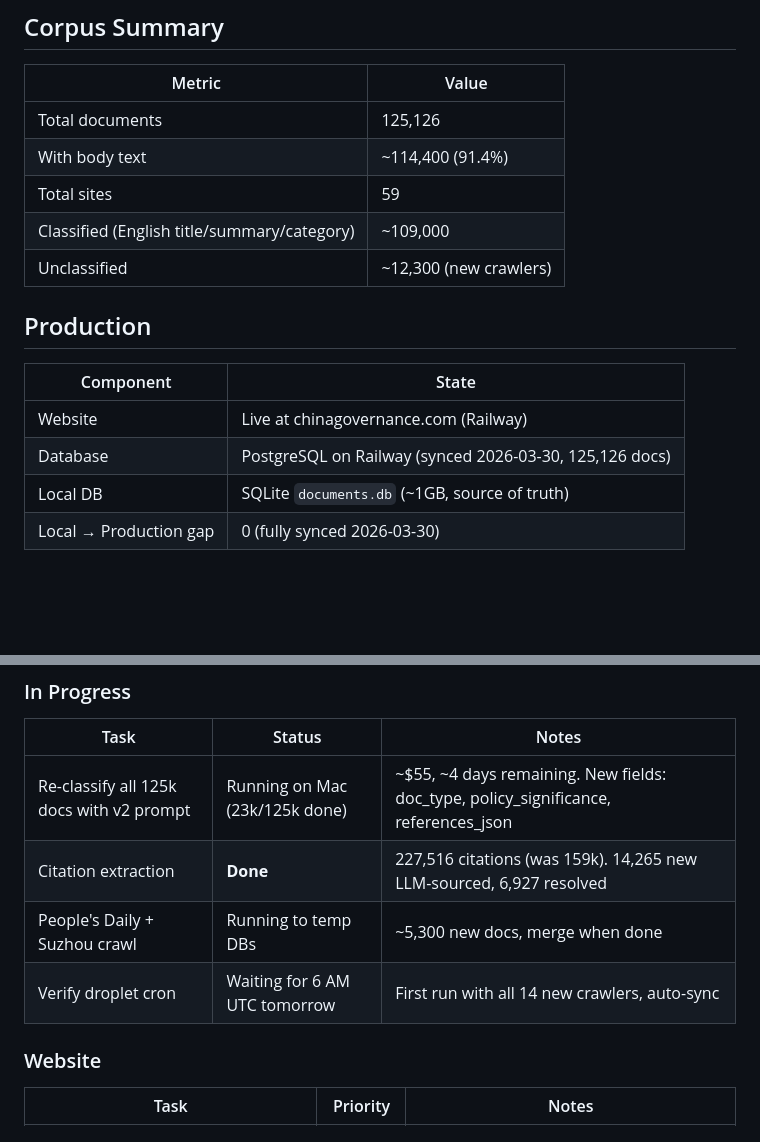
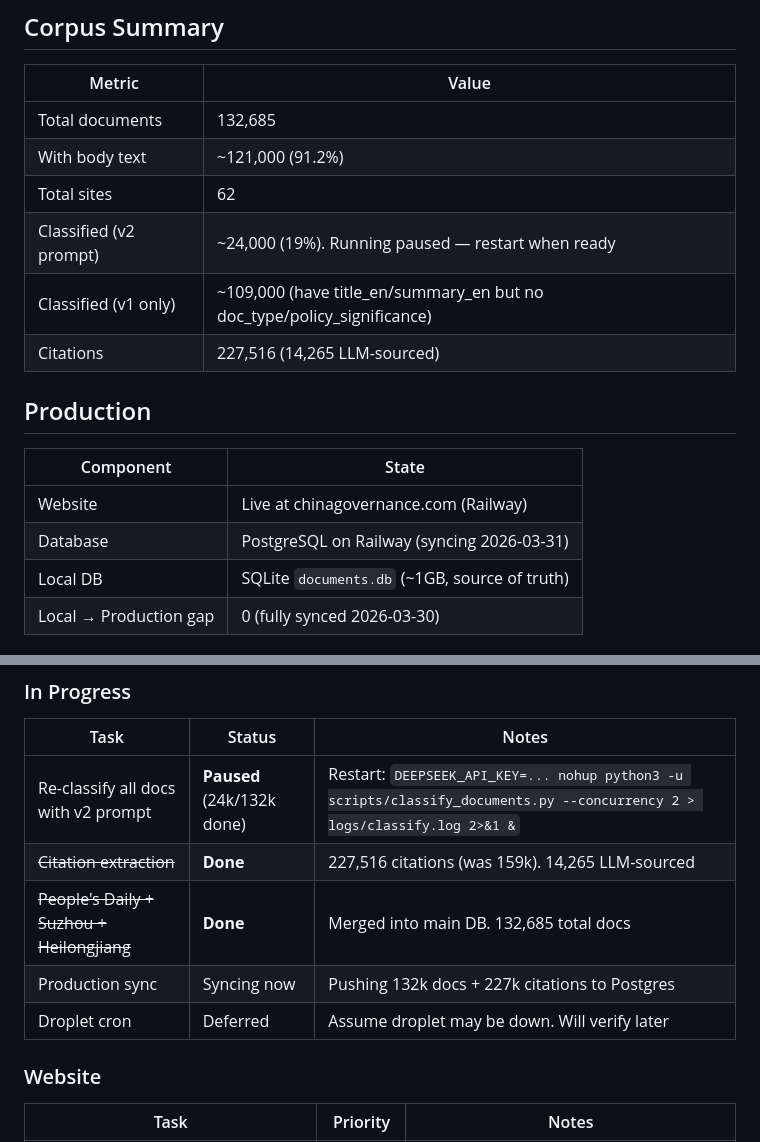
Before and after one commit to hulelan/china-governance, a Markdown page: docs/STATUS.md, 2 parts joined by grey strips. Drawn GitHub-style; blank space fills up the shorter version.

Commit message:
Update STATUS.md — 132,685 docs, 62 sites, classifier paused
Merged People's Daily (818), Suzhou (4,841), Heilongjiang (2,265).
Classifier paused at 24k/132k. Citations done (227k).
Droplet deferred — will verify later.

Co-Authored-By: Claude Opus 4.6 (1M context) <noreply@anthropic.com>

```diff
--- a/docs/STATUS.md
+++ b/docs/STATUS.md
@@ -6,18 +6,19 @@
 
 | Metric | Value |
 |--------|-------|
-| Total documents | 125,126 |
-| With body text | ~114,400 (91.4%) |
-| Total sites | 59 |
-| Classified (English title/summary/category) | ~109,000 |
-| Unclassified | ~12,300 (new crawlers) |
+| Total documents | 132,685 |
+| With body text | ~121,000 (91.2%) |
+| Total sites | 62 |
+| Classified (v2 prompt) | ~24,000 (19%). Running paused — restart when ready |
+| Classified (v1 only) | ~109,000 (have title_en/summary_en but no doc_type/policy_significance) |
+| Citations | 227,516 (14,265 LLM-sourced) |
 
 ## Production
 
 | Component | State |
 |-----------|-------|
 | Website | Live at chinagovernance.com (Railway) |
-| Database | PostgreSQL on Railway (synced 2026-03-30, 125,126 docs) |
+| Database | PostgreSQL on Railway (syncing 2026-03-31) |
 | Local DB | SQLite `documents.db` (~1GB, source of truth) |
 | Local → Production gap | 0 (fully synced 2026-03-30) |
 
@@ -136,10 +137,11 @@
 ### In Progress
 | Task | Status | Notes |
 |------|--------|-------|
-| Re-classify all 125k docs with v2 prompt | Running on Mac (23k/125k done) | ~$55, ~4 days remaining. New fields: doc_type, policy_significance, references_json |
-| Citation extraction | **Done** | 227,516 citations (was 159k). 14,265 new LLM-sourced, 6,927 resolved |
-| People's Daily + Suzhou crawl | Running to temp DBs | ~5,300 new docs, merge when done |
-| Verify droplet cron | Waiting for 6 AM UTC tomorrow | First run with all 14 new crawlers, auto-sync |
+| Re-classify all docs with v2 prompt | **Paused** (24k/132k done) | Restart: `DEEPSEEK_API_KEY=... nohup python3 -u scripts/classify_documents.py --concurrency 2 > logs/classify.log 2>&1 &` |
+| ~~Citation extraction~~ | **Done** | 227,516 citations (was 159k). 14,265 LLM-sourced |
+| ~~People's Daily + Suzhou + Heilongjiang~~ | **Done** | Merged into main DB. 132,685 total docs |
+| Production sync | Syncing now | Pushing 132k docs + 227k citations to Postgres |
+| Droplet cron | Deferred | Assume droplet may be down. Will verify later |
 
 ### Website
 | Task | Priority | Notes |
```
Also changed, not shown: other parts of docs/STATUS.md (+1 -1 lines).
